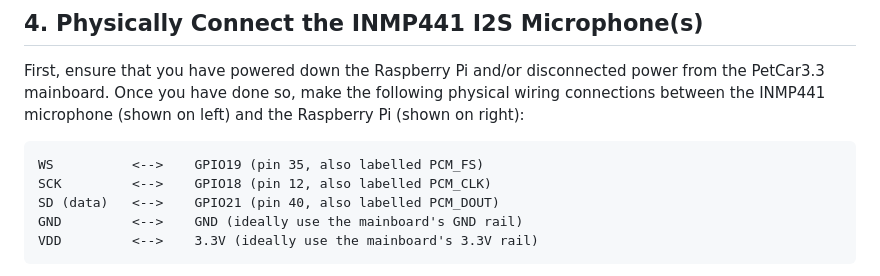
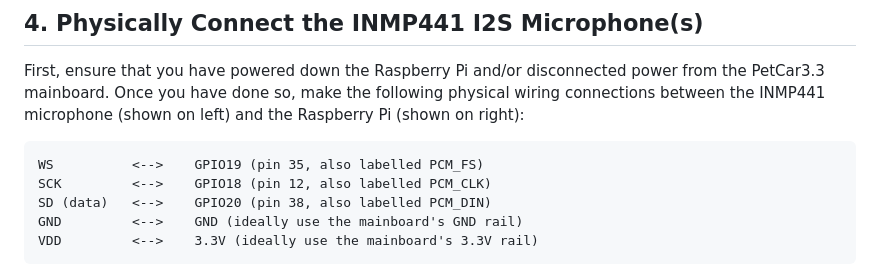
Before and after one commit to billydanke/PetCar3.3, a Markdown page: Audio System/I2S Microphone Installation.md, the part around the change. Drawn GitHub-style.

Commit message:
Correct GPIO pin for SD data in I2S setup
Updated GPIO pin assignments for SD data connection in I2S microphone installation guide.

````diff
--- a/Audio System/I2S Microphone Installation.md
+++ b/Audio System/I2S Microphone Installation.md
@@ -45,7 +45,7 @@ First, ensure that you have powered down the Raspberry Pi and/or disconnected po
 ```
 WS          <-->    GPIO19 (pin 35, also labelled PCM_FS)
 SCK         <-->    GPIO18 (pin 12, also labelled PCM_CLK)
-SD (data)   <-->    GPIO21 (pin 40, also labelled PCM_DOUT)
+SD (data)   <-->    GPIO20 (pin 38, also labelled PCM_DIN)
 GND         <-->    GND (ideally use the mainboard's GND rail)
 VDD         <-->    3.3V (ideally use the mainboard's 3.3V rail)
 ```
````
